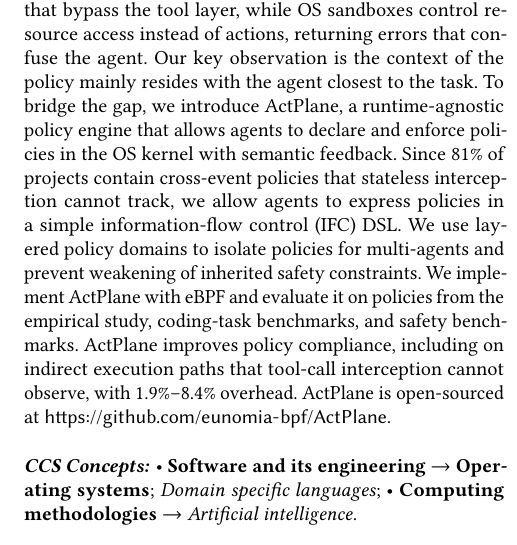
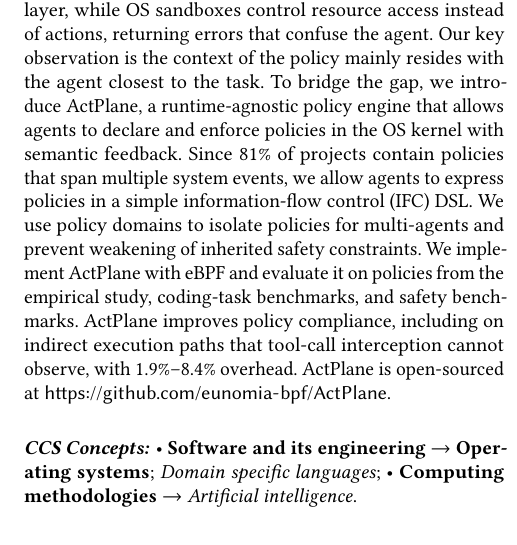
Before and after one commit to yunwei37/actplane-atc, a LaTeX paper (main.tex): part of one column of page 1 of 16, cut so that both start at the same text. Compiled offline with pdfLaTeX.

Commit message:
refactor: clarify policy descriptions and improve consistency in multi-event context

```diff
--- a/main.tex
+++ b/main.tex
@@ -47,9 +47,9 @@
 % 我们的关键观察是，策略上下文主要存在于最接近任务的智能体处。
 To bridge the gap, we introduce \sys{}, a runtime-agnostic policy engine that allows agents to declare and enforce policies in the OS kernel with semantic feedback.
 % 为弥合这一鸿沟，我们引入 \sys{}，一个运行时无关的策略引擎，它允许智能体在操作系统内核中声明和执行策略，并带有语义反馈。
-Since 81\% of projects contain cross-event policies that stateless interception cannot track, we allow agents to express policies in a simple information-flow control (IFC) DSL.
-% 由于 81\% 的项目包含跨事件策略，而无状态拦截无法追踪，我们采用信息流控制（IFC）。
-We use layered policy domains to isolate policies for multi-agents and prevent weakening of inherited safety constraints.
+Since 81\% of projects contain policies that span multiple system events, we allow agents to express policies in a simple information-flow control (IFC) DSL.
+% 由于 81\% 的项目包含跨越多个系统事件的策略，我们允许智能体使用简单的信息流控制（IFC）DSL 来表达策略。
+We use policy domains to isolate policies for multi-agents and prevent weakening of inherited safety constraints.
 % 分层策略域隔离智能体策略，并防止削弱继承的约束。
 We implement \sys{} with eBPF and evaluate it on policies from the empirical study, coding-task benchmarks, and safety benchmarks.
 \sys{} improves policy compliance, including on indirect execution paths that tool-call interception cannot observe, with 1.9\%--8.4\% overhead.
```
